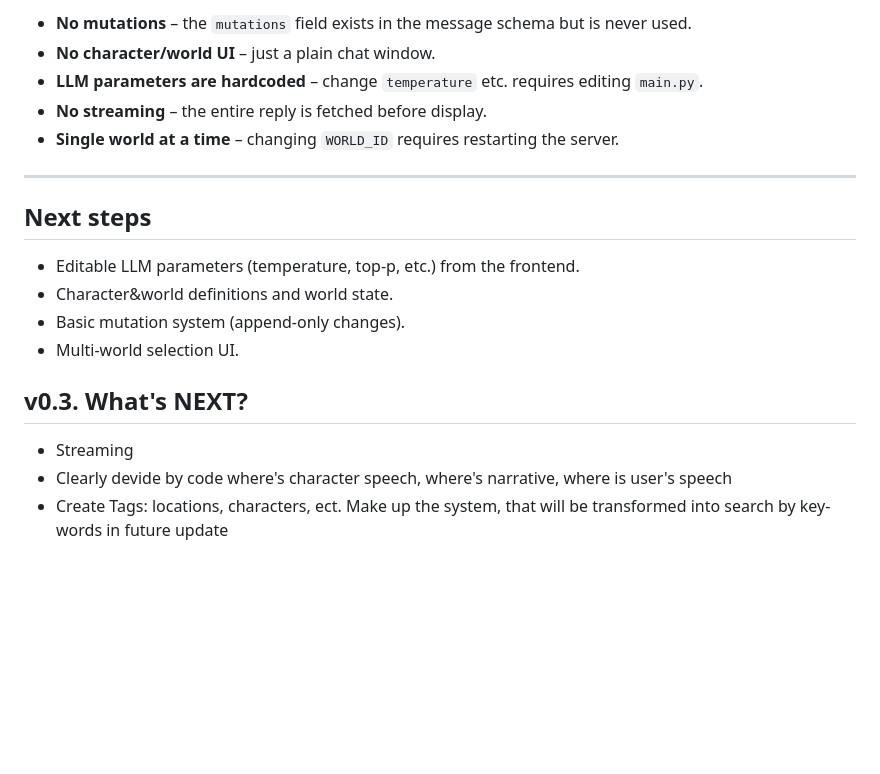
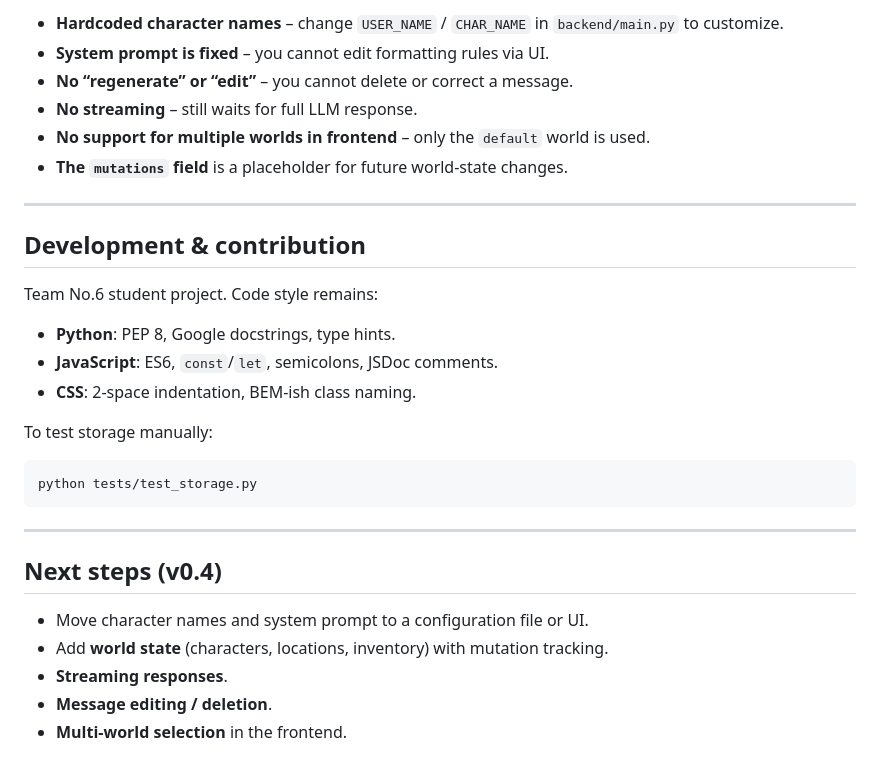
Before and after one commit to NapstaTT/RPGLM, a Markdown page: README.md, the part around one of its changes. GitHub-like rendering; blank space fills up the shorter version.

````diff
--- a/README.md
+++ b/README.md
@@ -142,19 +149,32 @@ All other paths serve static files from `frontend/`.
 
-- **No mutations** – the `mutations` field exists in the message schema but is never used.
-- **No character/world UI** – just a plain chat window.
-- **LLM parameters are hardcoded** – change `temperature` etc. requires editing `main.py`.
-- **No streaming** – the entire reply is fetched before display.
-- **Single world at a time** – changing `WORLD_ID` requires restarting the server.
+- **Hardcoded character names** – change `USER_NAME` / `CHAR_NAME` in `backend/main.py` to customize.
+- **System prompt is fixed** – you cannot edit formatting rules via UI.
+- **No “regenerate” or “edit”** – you cannot delete or correct a message.
+- **No streaming** – still waits for full LLM response.
+- **No support for multiple worlds in frontend** – only the `default` world is used.
+- **The `mutations` field** is a placeholder for future world‑state changes.
 
 ---
 
-## Next steps
+## Development & contribution
 
-- Editable LLM parameters (temperature, top‑p, etc.) from the frontend.
-- Character&world definitions and world state.
-- Basic mutation system (append‑only changes).
-- Multi‑world selection UI.
-## v0.3. What's NEXT?
-- Streaming
-- Clearly devide by code where's character speech, where's narrative, where is user's speech
-- Create Tags: locations, characters, ect. Make up the system, that will be transformed into search by key-words in future update
+Team No.6 student project. Code style remains:
+
+- **Python**: PEP 8, Google docstrings, type hints.
+- **JavaScript**: ES6, `const`/`let`, semicolons, JSDoc comments.
+- **CSS**: 2‑space indentation, BEM‑ish class naming.
+
+To test storage manually:
+```bash
+python tests/test_storage.py
+```
+
+---
+
+## Next steps (v0.4)
+
+- Move character names and system prompt to a configuration file or UI.
+- Add **world state** (characters, locations, inventory) with mutation tracking.
+- **Streaming responses**.
+- **Message editing / deletion**.
+- **Multi‑world selection** in the frontend.
````
Also changed, not shown: other parts of README.md (+68 -61 lines).
